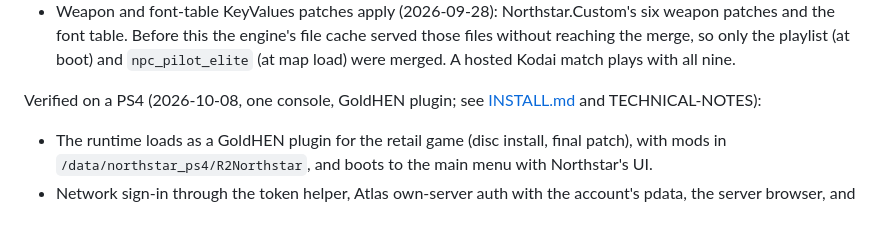
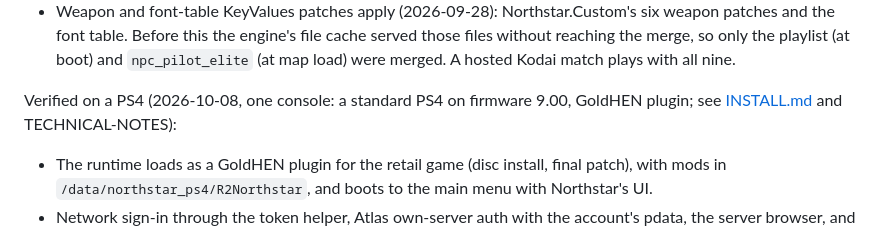
Before and after one commit to taskinoz/PS4-Northstar, a Markdown page: docs/GOALS.md, the part around the change. Drawn GitHub-style.

```diff
--- a/docs/GOALS.md
+++ b/docs/GOALS.md
@@ -31,7 +31,7 @@ Verified on shadPS4 (details and build hashes in TECHNICAL-NOTES):
 - Thunderstore mods (2026-10-01): two weapon skin packs (converted RPak textures), a weapon sound pack and a HUD script mod with Mod Settings entries; mod `ConCommands`; bans; pad navigation in Mod Settings and the Mods list (details in G08, G12, G13, G22, G23).
 - Weapon and font-table KeyValues patches apply (2026-09-28): Northstar.Custom's six weapon patches and the font table. Before this the engine's file cache served those files without reaching the merge, so only the playlist (at boot) and `npc_pilot_elite` (at map load) were merged. A hosted Kodai match plays with all nine.
 
-Verified on a PS4 (2026-10-08, one console, GoldHEN plugin; see [INSTALL.md](INSTALL.md#on-a-ps4) and TECHNICAL-NOTES):
+Verified on a PS4 (2026-10-08, one console: a standard PS4 on firmware 9.00, GoldHEN plugin; see [INSTALL.md](INSTALL.md#on-a-ps4) and TECHNICAL-NOTES):
 
 - The runtime loads as a GoldHEN plugin for the retail game (disc install, final patch), with mods in `/data/northstar_ps4/R2Northstar`, and boots to the main menu with Northstar's UI.
 - Network sign-in through the token helper, Atlas own-server auth with the account's pdata, the server browser, and pdata written back on disconnect.
```
Also changed, not shown: README.md (+2 -2 lines), docs/INSTALL.md (+3 -3 lines).
